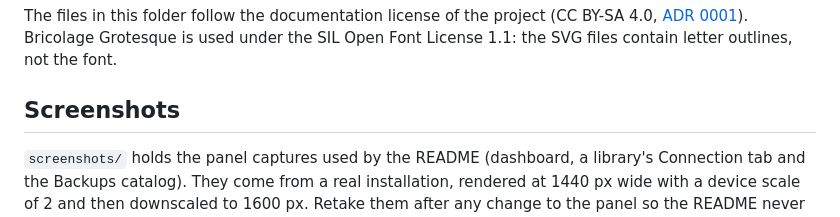
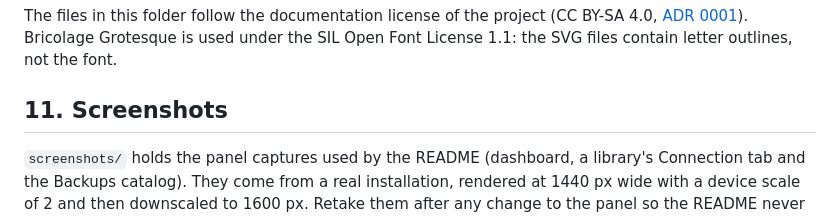
Before and after one commit to donutinit/sqsolve, a Markdown page: docs/brand/README.md, the part around the change. Drawn GitHub-style.

Commit message:
Brand README: number the screenshots section

```diff
--- a/docs/brand/README.md
+++ b/docs/brand/README.md
@@ -139,7 +139,7 @@ The files in this folder follow the documentation license of the project (CC BY-
 [ADR 0001](../adr/0001-license.md)). Bricolage Grotesque is used under the SIL Open Font License
 1.1: the SVG files contain letter outlines, not the font.
 
-## Screenshots
+## 11. Screenshots
 
 `screenshots/` holds the panel captures used by the README (dashboard, a library's Connection
 tab and the Backups catalog). They come from a real installation, rendered at 1440 px wide with
```
